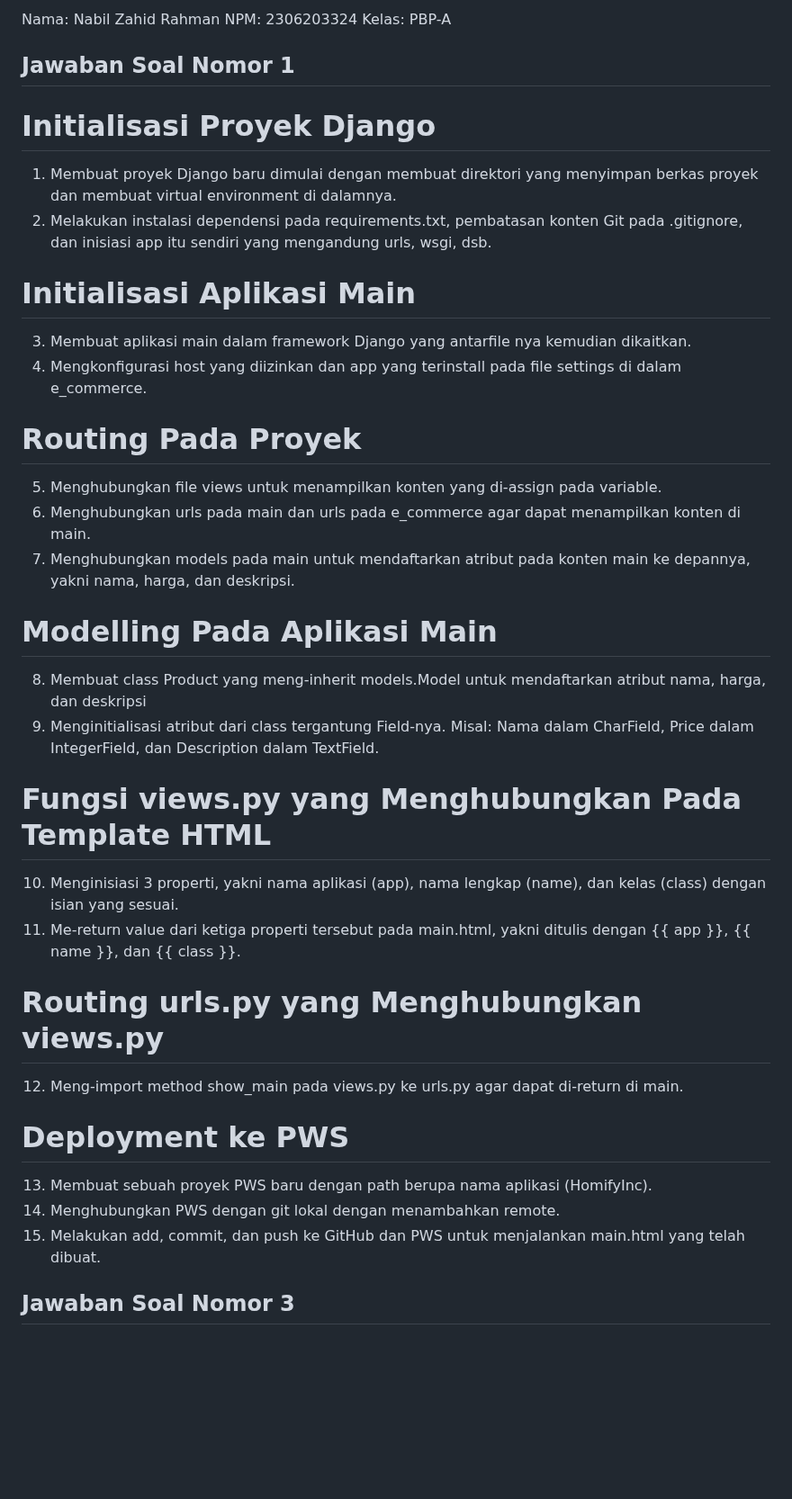
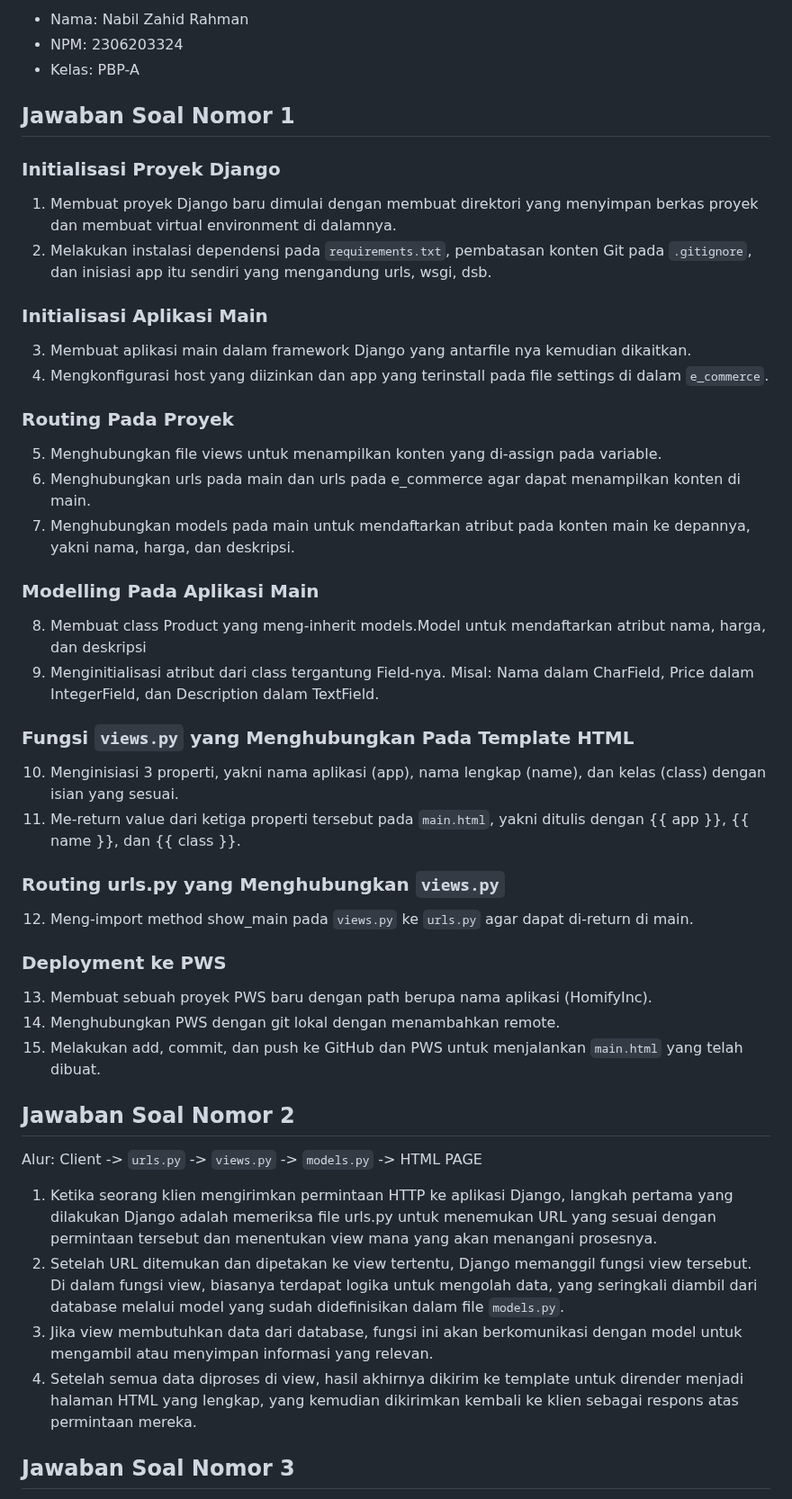
Before and after one commit to Chromss/e-commerce, a Markdown page: README.md, the part around the change. Shown at 90% size. GitHub-like rendering; blank space fills up the shorter version.

````diff
--- a/README.md
+++ b/README.md
@@ -1,30 +1,37 @@
-Nama: Nabil Zahid Rahman
-NPM: 2306203324
-Kelas: PBP-A
+- Nama: Nabil Zahid Rahman
+- NPM: 2306203324
+- Kelas: PBP-A
 
 ## Jawaban Soal Nomor 1
-# Initialisasi Proyek Django
+### Initialisasi Proyek Django
 1. Membuat proyek Django baru dimulai dengan membuat direktori yang menyimpan berkas proyek dan membuat virtual environment di dalamnya.
-2. Melakukan instalasi dependensi pada requirements.txt, pembatasan konten Git pada .gitignore, dan inisiasi app itu sendiri yang mengandung urls, wsgi, dsb.
-# Initialisasi Aplikasi Main
+2. Melakukan instalasi dependensi pada ```requirements.txt```, pembatasan konten Git pada ```.gitignore```, dan inisiasi app itu sendiri yang mengandung urls, wsgi, dsb.
+### Initialisasi Aplikasi Main
 3. Membuat aplikasi main dalam framework Django yang antarfile nya kemudian dikaitkan.
-4. Mengkonfigurasi host yang diizinkan dan app yang terinstall pada file settings di dalam e_commerce.
-# Routing Pada Proyek
+4. Mengkonfigurasi host yang diizinkan dan app yang terinstall pada file settings di dalam ```e_commerce```.
+### Routing Pada Proyek
 5. Menghubungkan file views untuk menampilkan konten yang di-assign pada variable.
 6. Menghubungkan urls pada main dan urls pada e_commerce agar dapat menampilkan konten di main.
 7. Menghubungkan models pada main untuk mendaftarkan atribut pada konten main ke depannya, yakni nama, harga, dan deskripsi.
-# Modelling Pada Aplikasi Main
+### Modelling Pada Aplikasi Main
 8. Membuat class Product yang meng-inherit models.Model untuk mendaftarkan atribut nama, harga, dan deskripsi
 9. Menginitialisasi atribut dari class tergantung Field-nya. Misal: Nama dalam CharField, Price dalam IntegerField, dan Description dalam TextField.
-# Fungsi views.py yang Menghubungkan Pada Template HTML
+### Fungsi ```views.py``` yang Menghubungkan Pada Template HTML
 10. Menginisiasi 3 properti, yakni nama aplikasi (app), nama lengkap (name), dan kelas (class) dengan isian yang sesuai.
-11. Me-return value dari ketiga properti tersebut pada main.html, yakni ditulis dengan {{ app }}, {{ name }}, dan {{ class }}.
-# Routing urls.py yang Menghubungkan views.py
-12. Meng-import method show_main pada views.py ke urls.py agar dapat di-return di main.
-# Deployment ke PWS
+11. Me-return value dari ketiga properti tersebut pada ```main.html```, yakni ditulis dengan {{ app }}, {{ name }}, dan {{ class }}.
+### Routing urls.py yang Menghubungkan ```views.py```
+12. Meng-import method show_main pada ```views.py``` ke ```urls.py``` agar dapat di-return di main.
+### Deployment ke PWS
 13. Membuat sebuah proyek PWS baru dengan path berupa nama aplikasi (HomifyInc).
 14. Menghubungkan PWS dengan git lokal dengan menambahkan remote.
-15. Melakukan add, commit, dan push ke GitHub dan PWS untuk menjalankan main.html yang telah dibuat.
+15. Melakukan add, commit, dan push ke GitHub dan PWS untuk menjalankan ```main.html``` yang telah dibuat.
+
+## Jawaban Soal Nomor 2
+Alur: Client -> ```urls.py``` -> ```views.py``` -> ```models.py``` -> HTML PAGE
+1. Ketika seorang klien mengirimkan permintaan HTTP ke aplikasi Django, langkah pertama yang dilakukan Django adalah memeriksa file urls.py untuk menemukan URL yang sesuai dengan permintaan tersebut dan menentukan view mana yang akan menangani prosesnya.
+2. Setelah URL ditemukan dan dipetakan ke view tertentu, Django memanggil fungsi view tersebut. Di dalam fungsi view, biasanya terdapat logika untuk mengolah data, yang seringkali diambil dari database melalui model yang sudah didefinisikan dalam file ```models.py```.
+3. Jika view membutuhkan data dari database, fungsi ini akan berkomunikasi dengan model untuk mengambil atau menyimpan informasi yang relevan.
+4. Setelah semua data diproses di view, hasil akhirnya dikirim ke template untuk dirender menjadi halaman HTML yang lengkap, yang kemudian dikirimkan kembali ke klien sebagai respons atas permintaan mereka.
 
 ## Jawaban Soal Nomor 3
 Git adalah sistem kontrol yang memungkinkan pengembang perangkat lunak untuk bekerja secara kolaboratif terkait proyek penulisan kode. Dengan Git, setiap perubahan yang dilakukan pada kode dapat dicatat dalam repositori, memudahkan untuk kembali ke versi sebelumnya jika diperlukan. Fitur cabang dan penggabungan (branching dan merging) memungkinkan pengembang untuk mengerjakan fitur baru atau perbaikan tanpa mempengaruhi kode utama secara langsung. Selain itu, Git juga memfasilitasi kolaborasi tim dengan memungkinkan beberapa pengembang untuk bekerja pada proyek yang sama secara bersamaan sehingga pembagian kerja dapat diatur secara efektif.
````
